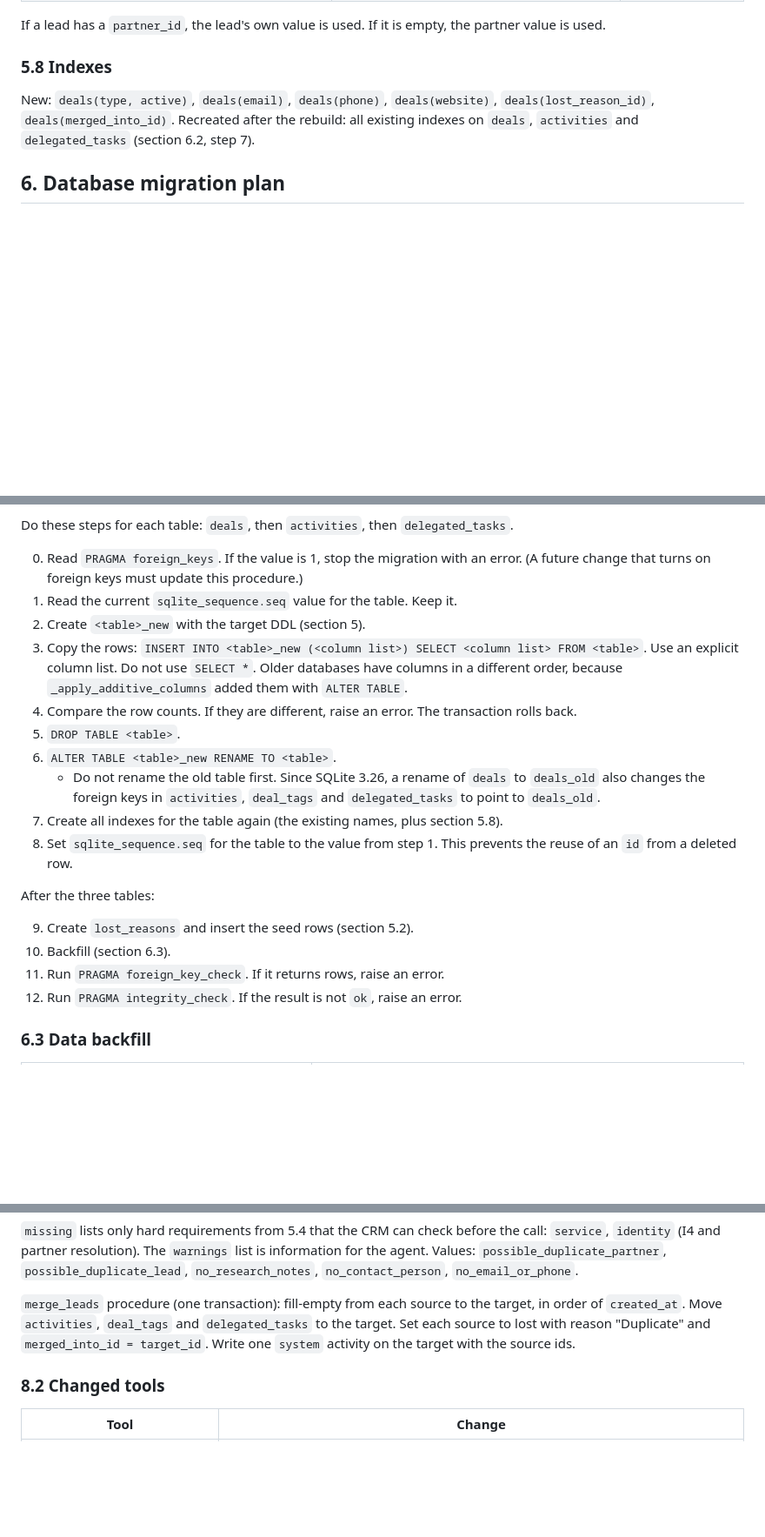
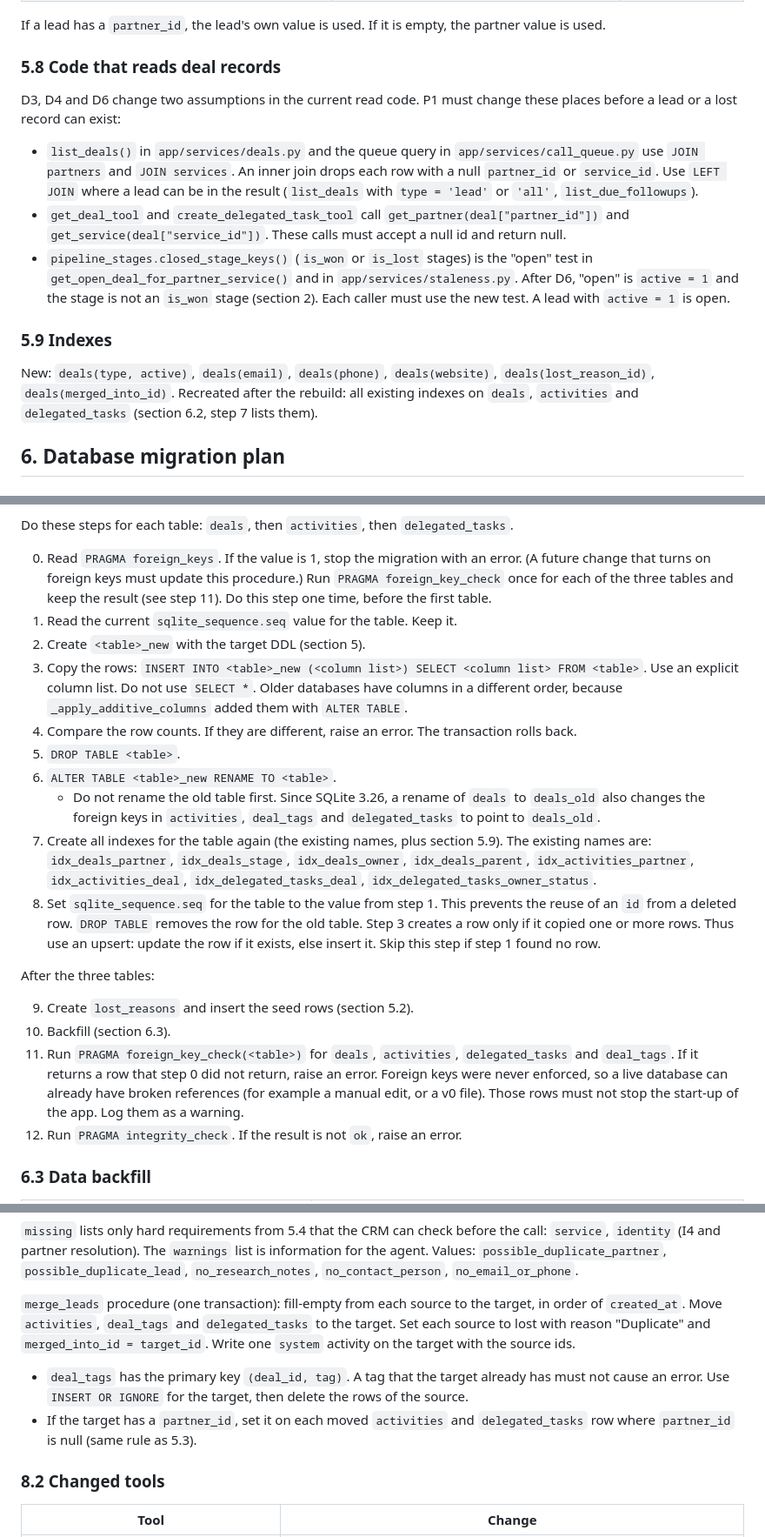
Before and after one commit to sevasek/agent-crm, a Markdown page: docs/adr/0001-lead-opportunity-model.md, 3 parts joined by grey strips. Shown at 87% size. Drawn GitHub-style; blank space fills up the shorter version.

Commit message:
ADR 0001: fix gaps found in review
- Section 5.8 (new): read paths use INNER JOIN on partners/services and
  closed_stage_keys() as the "open" test; both break once partner_id and
  service_id are nullable and lost is active = 0.
- migrate_007: scope foreign_key_check to the rebuilt tables and fail only
  on new violations; upsert sqlite_sequence (DROP TABLE removes the row);
  list the index names to recreate.
- restore_deal moves a migrated lost-stage record to the default stage.
- merge_leads handles the deal_tags primary key and task partner_id.
- log_activity deal_mismatch rule for leads; add missing tool rows
  (set_deal_owner, delegated task tools, list_tags).
- owner vs owner_key naming in convert_lead; correct the "interested"
  outcome description and the "first exception" claim (migrate_003).

Co-Authored-By: Claude Opus 5.5 <noreply@anthropic.com>
Claude-Session: https://claude.ai/code/session_01ALnvVLUFfTGKA3fRG688ba

```diff
--- a/docs/adr/0001-lead-opportunity-model.md
+++ b/docs/adr/0001-lead-opportunity-model.md
@@ -405,12 +407,31 @@ matches.
 If a lead has a `partner_id`, the lead's own value is used. If it is
 empty, the partner value is used.
 
-### 5.8 Indexes
+### 5.8 Code that reads deal records
+
+D3, D4 and D6 change two assumptions in the current read code. P1 must
+change these places before a lead or a lost record can exist:
+
+- `list_deals()` in `app/services/deals.py` and the queue query in
+  `app/services/call_queue.py` use `JOIN partners` and `JOIN services`.
+  An inner join drops each row with a null `partner_id` or `service_id`.
+  Use `LEFT JOIN` where a lead can be in the result (`list_deals` with
+  `type = 'lead'` or `'all'`, `list_due_followups`).
+- `get_deal_tool` and `create_delegated_task_tool` call
+  `get_partner(deal["partner_id"])` and `get_service(deal["service_id"])`.
+  These calls must accept a null id and return null.
+- `pipeline_stages.closed_stage_keys()` (`is_won` or `is_lost` stages) is
+  the "open" test in `get_open_deal_for_partner_service()` and in
+  `app/services/staleness.py`. After D6, "open" is `active = 1` and the
+  stage is not an `is_won` stage (section 2). Each caller must use the new
+  test. A lead with `active = 1` is open.
+
+### 5.9 Indexes
 
 New: `deals(type, active)`, `deals(email)`, `deals(phone)`,
 `deals(website)`, `deals(lost_reason_id)`, `deals(merged_into_id)`.
 Recreated after the rebuild: all existing indexes on `deals`,
-`activities` and `delegated_tasks` (section 6.2, step 7).
+`activities` and `delegated_tasks` (section 6.2, step 7 lists them).
 
 ## 6. Database migration plan
 
@@ -449,7 +470,9 @@ Do these steps for each table: `deals`, then `activities`, then
 
 0. Read `PRAGMA foreign_keys`. If the value is 1, stop the migration with
    an error. (A future change that turns on foreign keys must update this
-   procedure.)
+   procedure.) Run `PRAGMA foreign_key_check` once for each of the three
+   tables and keep the result (see step 11). Do this step one time, before
+   the first table.
 1. Read the current `sqlite_sequence.seq` value for the table. Keep it.
 2. Create `<table>_new` with the target DDL (section 5).
 3. Copy the rows: `INSERT INTO <table>_new (<column list>) SELECT
@@ -465,15 +488,26 @@ Do these steps for each table: `deals`, then `activities`, then
      `activities`, `deal_tags` and `delegated_tasks` to point to
      `deals_old`.
 7. Create all indexes for the table again (the existing names, plus
-   section 5.8).
+   section 5.9). The existing names are: `idx_deals_partner`,
+   `idx_deals_stage`, `idx_deals_owner`, `idx_deals_parent`,
+   `idx_activities_partner`, `idx_activities_deal`,
+   `idx_delegated_tasks_deal`, `idx_delegated_tasks_owner_status`.
 8. Set `sqlite_sequence.seq` for the table to the value from step 1.
-   This prevents the reuse of an `id` from a deleted row.
+   This prevents the reuse of an `id` from a deleted row. `DROP TABLE`
+   removes the row for the old table. Step 3 creates a row only if it
+   copied one or more rows. Thus use an upsert: update the row if it
+   exists, else insert it. Skip this step if step 1 found no row.
 
 After the three tables:
 
 9. Create `lost_reasons` and insert the seed rows (section 5.2).
 10. Backfill (section 6.3).
-11. Run `PRAGMA foreign_key_check`. If it returns rows, raise an error.
+11. Run `PRAGMA foreign_key_check(<table>)` for `deals`, `activities`,
+    `delegated_tasks` and `deal_tags`. If it returns a row that step 0 did
+    not return, raise an error. Foreign keys were never enforced, so a
+    live database can already have broken references (for example a
+    manual edit, or a v0 file). Those rows must not stop the start-up of
+    the app. Log them as a warning.
 12. Run `PRAGMA integrity_check`. If the result is not `ok`, raise an
     error.
 
@@ -667,6 +704,12 @@ the target, in order of `created_at`. Move `activities`, `deal_tags` and
 "Duplicate" and `merged_into_id = target_id`. Write one `system` activity
 on the target with the source ids.
 
+- `deal_tags` has the primary key `(deal_id, tag)`. A tag that the target
+  already has must not cause an error. Use `INSERT OR IGNORE` for the
+  target, then delete the rows of the source.
+- If the target has a `partner_id`, set it on each moved `activities` and
+  `delegated_tasks` row where `partner_id` is null (same rule as 5.3).
+
 ### 8.2 Changed tools
 
 | Tool | Change |
```
Also changed, not shown: other parts of docs/adr/0001-lead-opportunity-model.md (+17 -8 lines).
